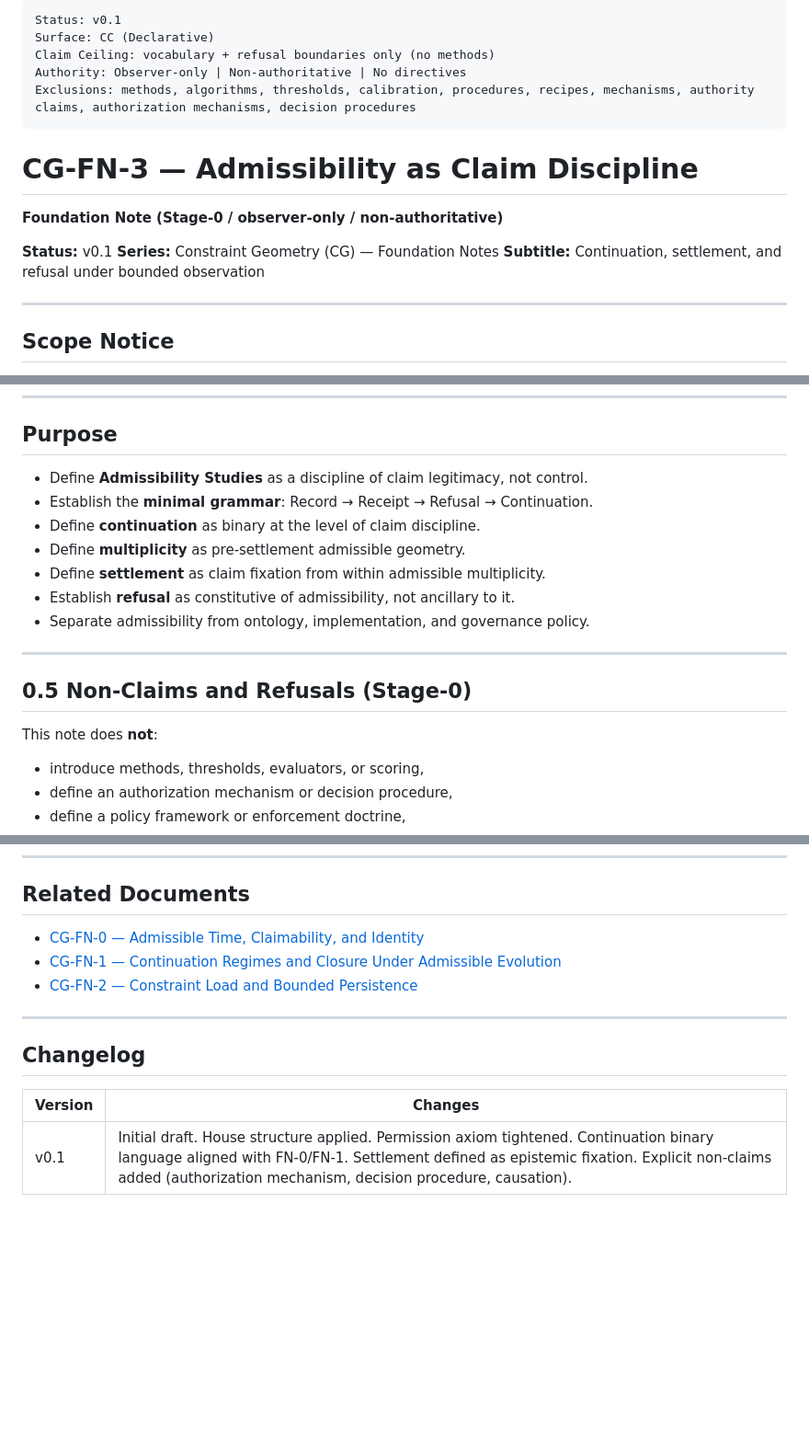
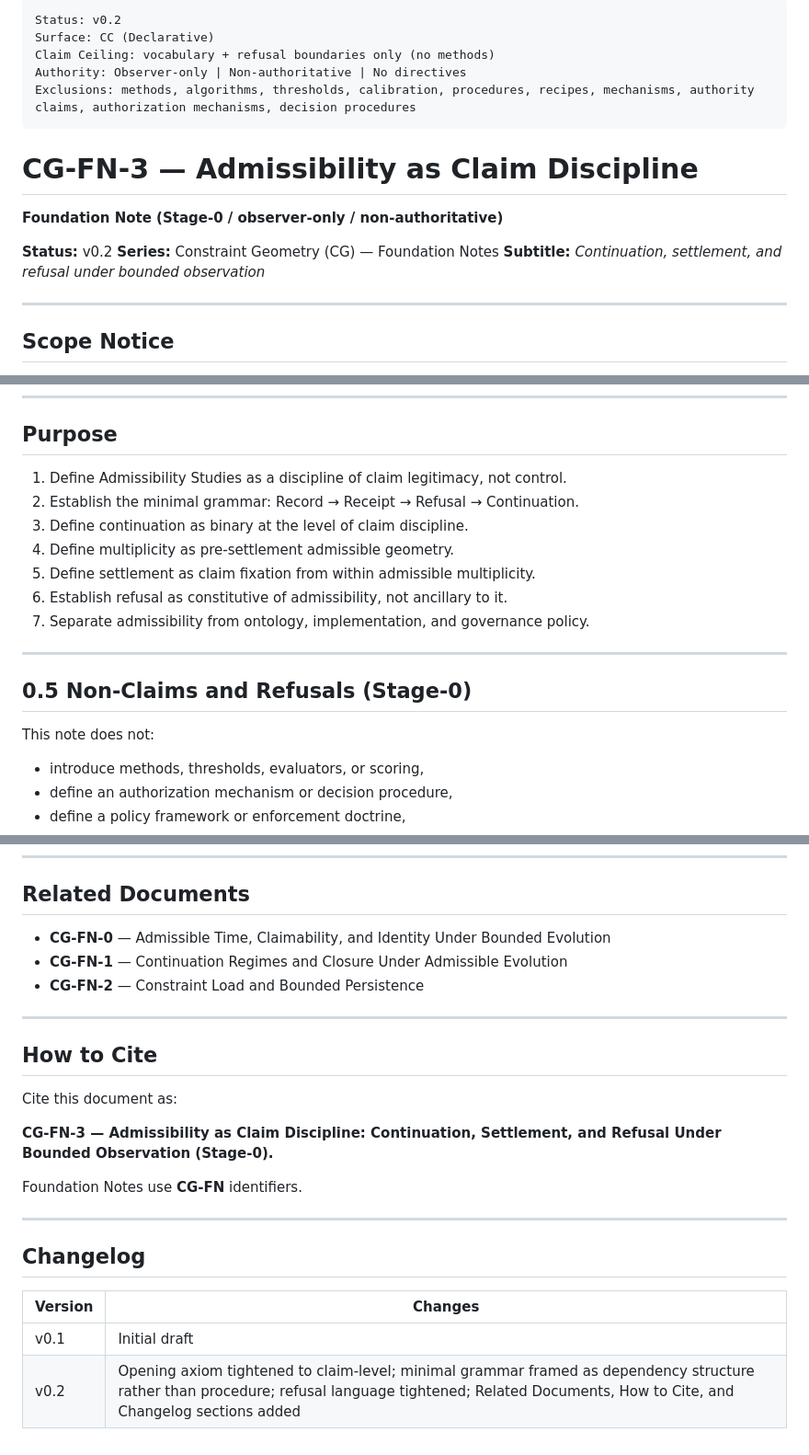
Before and after one commit to C-Zenno/constraint-spine, a Markdown page: docs/foundation-notes/CG-FN-3_ADMISSIBILITY_AS_CLAIM_DISCIPLINE.md, 3 parts joined by grey strips. Shown at 92% size. GitHub-like rendering; blank space fills up the shorter version.

```diff
--- a/docs/foundation-notes/CG-FN-3_ADMISSIBILITY_AS_CLAIM_DISCIPLINE.md
+++ b/docs/foundation-notes/CG-FN-3_ADMISSIBILITY_AS_CLAIM_DISCIPLINE.md
@@ -1,5 +1,5 @@
 ---
-Status: v0.1
+Status: v0.2
 Surface: CC (Declarative)
 Claim Ceiling: vocabulary + refusal boundaries only (no methods)
 Authority: Observer-only | Non-authoritative | No directives
@@ -9,9 +9,9 @@ Exclusions: methods, algorithms, thresholds, calibration, procedures, recipes, m
 # CG-FN-3 — Admissibility as Claim Discipline
 **Foundation Note (Stage-0 / observer-only / non-authoritative)**
 
-**Status:** v0.1
+**Status:** v0.2
 **Series:** Constraint Geometry (CG) — Foundation Notes
-**Subtitle:** Continuation, settlement, and refusal under bounded observation
+**Subtitle:** *Continuation, settlement, and refusal under bounded observation*
 
 ---
 
@@ -27,19 +27,19 @@ This note remains Stage-0: refusal-first, vocabulary-bound, non-mechanistic.
 
 ## Purpose
 
-- Define **Admissibility Studies** as a discipline of claim legitimacy, not control.
-- Establish the **minimal grammar**: Record → Receipt → Refusal → Continuation.
-- Define **continuation** as binary at the level of claim discipline.
-- Define **multiplicity** as pre-settlement admissible geometry.
-- Define **settlement** as claim fixation from within admissible multiplicity.
-- Establish **refusal** as constitutive of admissibility, not ancillary to it.
-- Separate admissibility from ontology, implementation, and governance policy.
+1. Define Admissibility Studies as a discipline of claim legitimacy, not control.
+2. Establish the minimal grammar: Record → Receipt → Refusal → Continuation.
+3. Define continuation as binary at the level of claim discipline.
+4. Define multiplicity as pre-settlement admissible geometry.
+5. Define settlement as claim fixation from within admissible multiplicity.
+6. Establish refusal as constitutive of admissibility, not ancillary to it.
+7. Separate admissibility from ontology, implementation, and governance policy.
 
 ---
 
 ## 0.5 Non-Claims and Refusals (Stage-0)
 
-This note does **not**:
+This note does not:
 
 - introduce methods, thresholds, evaluators, or scoring,
 - define an authorization mechanism or decision procedure,
@@ -287,9 +273,19 @@ This note defines vocabulary and refusal boundaries only.
 
 ## Related Documents
 
-- [CG-FN-0 — Admissible Time, Claimability, and Identity](CG-FN-0_ADMISSIBLE_TIME_CLAIMABILITY_IDENTITY.md)
-- [CG-FN-1 — Continuation Regimes and Closure Under Admissible Evolution](CG-FN-1_CONTINUATION_REGIMES_CLOSURE_UNDER_ADMISSIBLE_EVOLUTION.md)
-- [CG-FN-2 — Constraint Load and Bounded Persistence](CG-FN-2_CONSTRAINT_LOAD_AND_BOUNDED_PERSISTENCE.md)
+- **CG-FN-0** — Admissible Time, Claimability, and Identity Under Bounded Evolution
+- **CG-FN-1** — Continuation Regimes and Closure Under Admissible Evolution
+- **CG-FN-2** — Constraint Load and Bounded Persistence
+
+---
+
+## How to Cite
+
+Cite this document as:
+
+**CG-FN-3 — Admissibility as Claim Discipline: Continuation, Settlement, and Refusal Under Bounded Observation (Stage-0).**
+
+Foundation Notes use **CG-FN** identifiers.
 
 ---
 
@@ -297,4 +293,5 @@ This note defines vocabulary and refusal boundaries only.
 
 | Version | Changes |
 |---------|---------|
-| v0.1 | Initial draft. House structure applied. Permission axiom tightened. Continuation binary language aligned with FN-0/FN-1. Settlement defined as epistemic fixation. Explicit non-claims added (authorization mechanism, decision procedure, causation). |
+| v0.1 | Initial draft |
+| v0.2 | Opening axiom tightened to claim-level; minimal grammar framed as dependency structure rather than procedure; refusal language tightened; Related Documents, How to Cite, and Changelog sections added |
```
Also changed, not shown: other parts of docs/foundation-notes/CG-FN-3_ADMISSIBILITY_AS_CLAIM_DISCIPLINE.md (+28 -42 lines).
